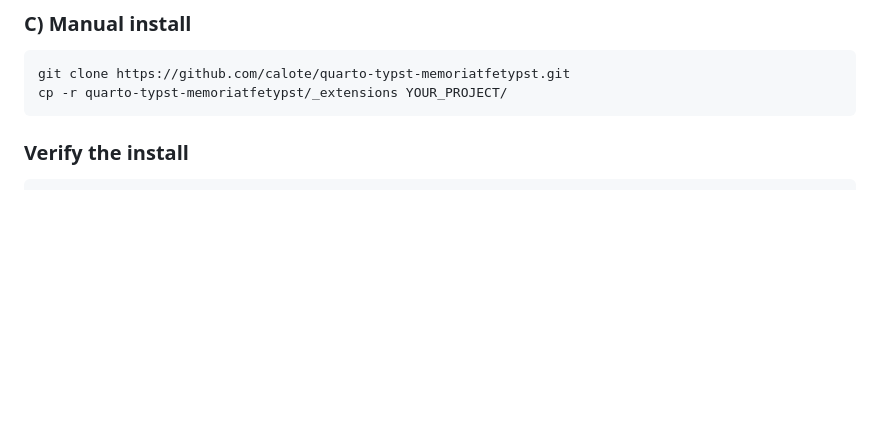
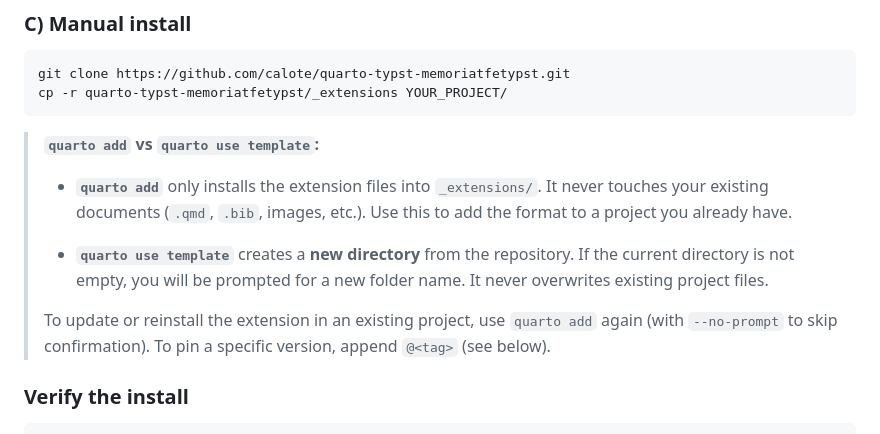
Before and after one commit to calote/quarto-typst-memoriatfetypst, a Markdown page: README.md, the part around the change. Rendered like a GitHub page; blank space fills up the shorter version.

Commit message:
Documentada diferencia entre quarto add y quarto use template para evitar confusiones

````diff
--- a/README.md
+++ b/README.md
@@ -128,6 +128,20 @@ to start from.
 git clone https://github.com/calote/quarto-typst-memoriatfetypst.git
 cp -r quarto-typst-memoriatfetypst/_extensions YOUR_PROJECT/
 ```
+
+> **`quarto add` vs `quarto use template`:**
+>
+> - **`quarto add`** only installs the extension files into `_extensions/`.
+>   It never touches your existing documents (`.qmd`, `.bib`, images, etc.).
+>   Use this to add the format to a project you already have.
+>
+> - **`quarto use template`** creates a **new directory** from the repository.
+>   If the current directory is not empty, you will be prompted for a new folder name.
+>   It never overwrites existing project files.
+>
+> To update or reinstall the extension in an existing project, use `quarto add`
+> again (with `--no-prompt` to skip confirmation). To pin a specific version,
+> append `@<tag>` (see below).
 
 ### Verify the install
 
````
Also changed, not shown: LEEME.md (+14 -0 lines).
